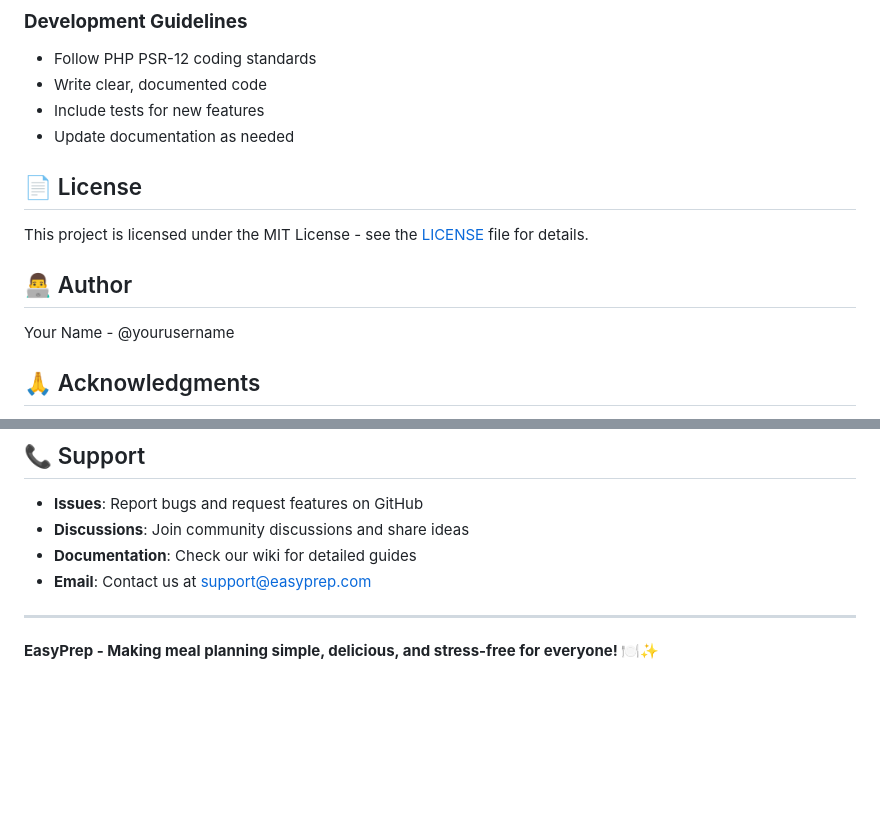
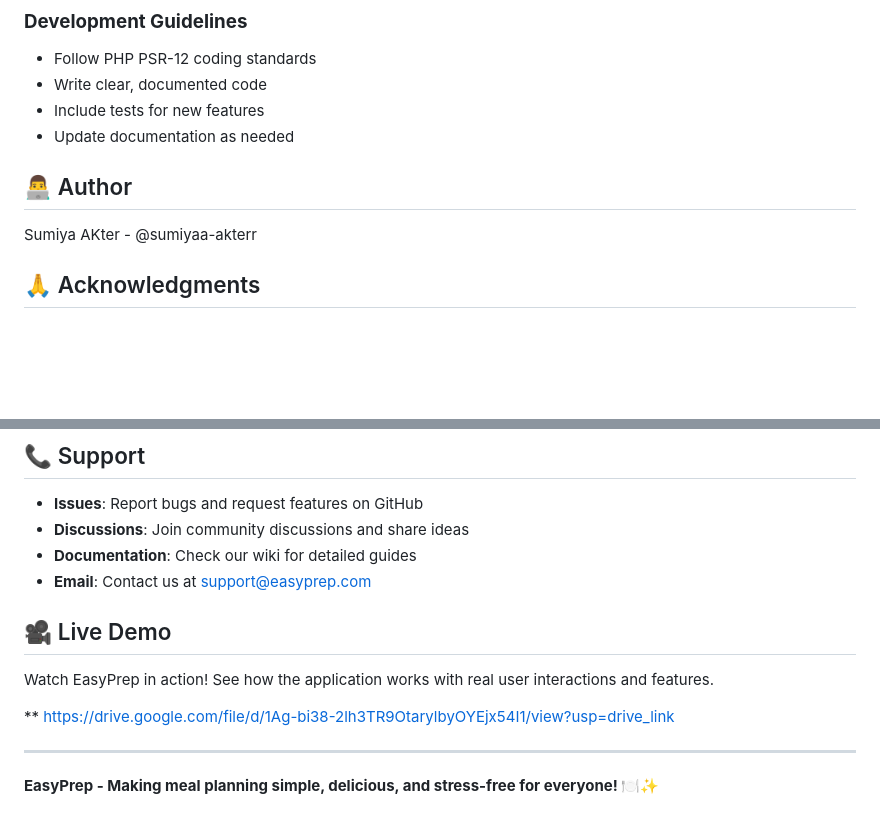
Before and after one commit to sumiyaa-akterr/easyprep, a Markdown page: README.md, 2 parts joined by grey strips. Rendered like a GitHub page; blank space fills up the shorter version.

```diff
--- a/README.md
+++ b/README.md
@@ -198,13 +198,10 @@ We welcome contributions from the community! Here's how you can help:
 - Include tests for new features
 - Update documentation as needed
 
-## 📄 License
-
-This project is licensed under the MIT License - see the [LICENSE](LICENSE) file for details.
 
 ## 👨‍💻 Author
 
-Your Name - @yourusername
+Sumiya AKter - @sumiyaa-akterr
 
 ## 🙏 Acknowledgments
 
@@ -221,6 +218,12 @@ Your Name - @yourusername
 - **Documentation**: Check our wiki for detailed guides
 - **Email**: Contact us at support@easyprep.com
 
+## 🎥 Live Demo
+
+Watch EasyPrep in action! See how the application works with real user interactions and features.
+
+** https://drive.google.com/file/d/1Ag-bi38-2lh3TR9OtarylbyOYEjx54I1/view?usp=drive_link
+
 ---
 
 **EasyPrep - Making meal planning simple, delicious, and stress-free for everyone! 🍽️✨**
```
